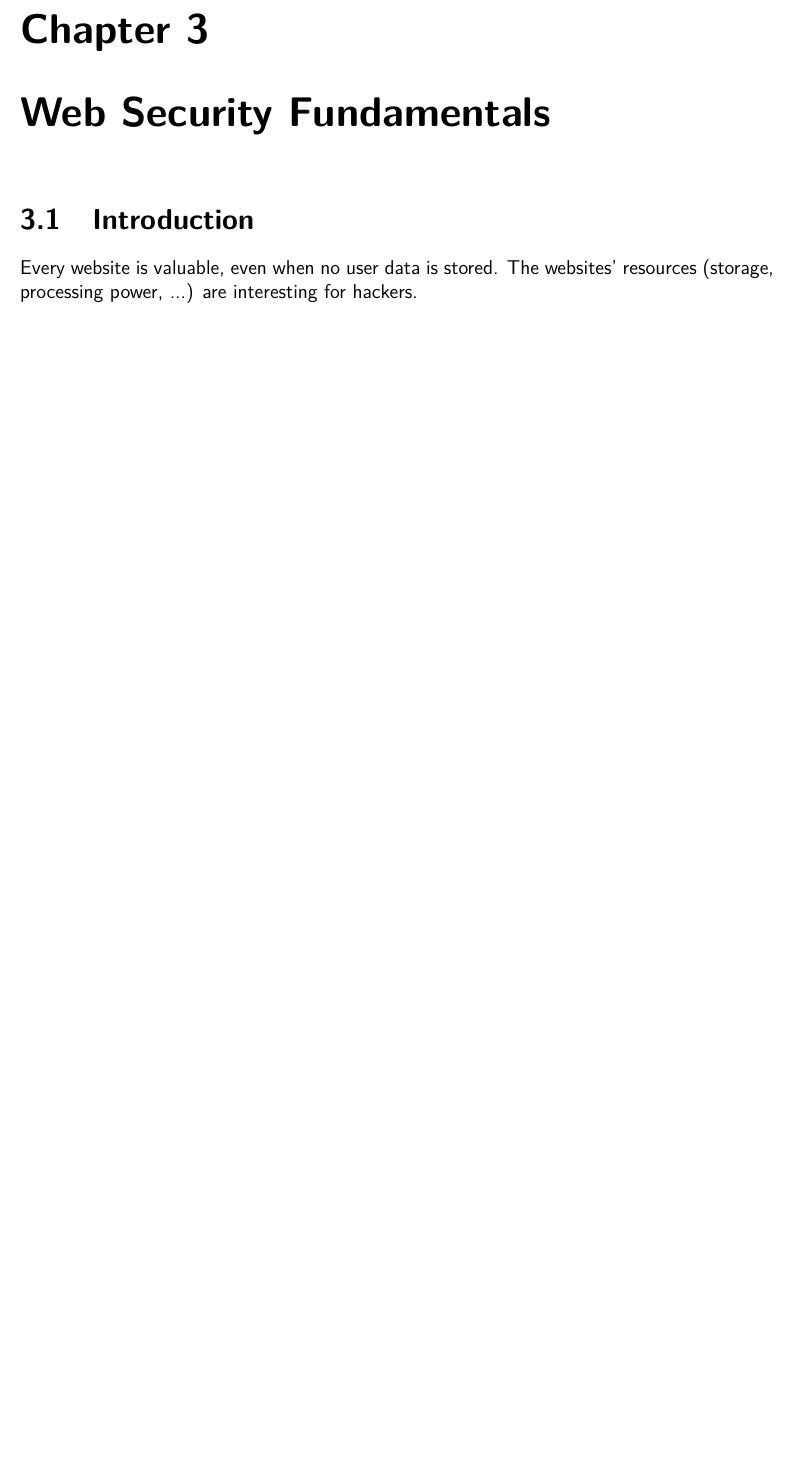
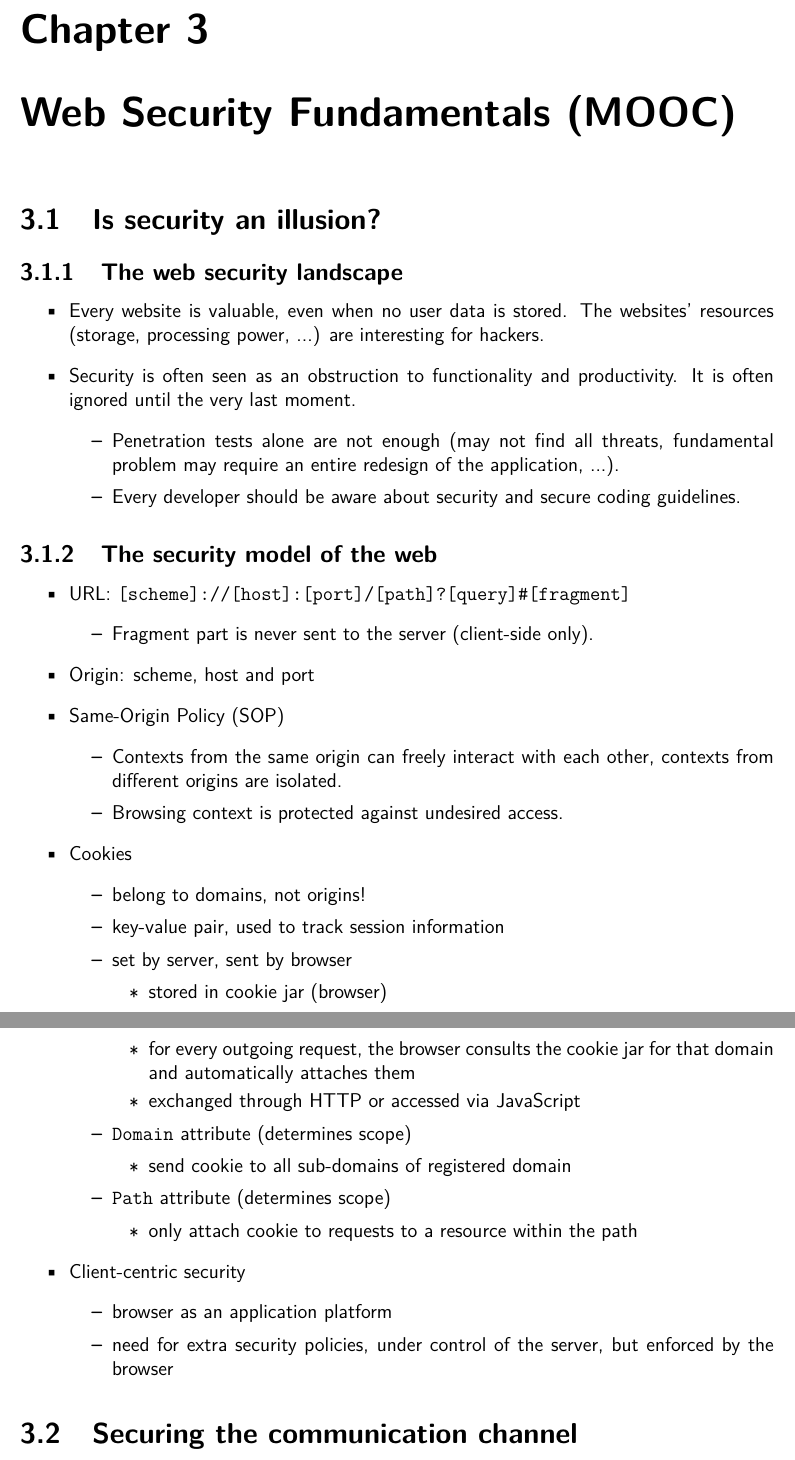
Before and after one commit to StijnCaerts/DoSS, a LaTeX document (summary.tex): part of page 9 of 9 before the commit and two parts of pages 9 and 10 of 10 after it, the two joined at a grey line, cut so that both start at the same text, the shorter picture padded with empty space. Compiled offline with pdfLaTeX.

Commit message:
MOOC: Is security an illusion

```diff
--- a/summary.tex
+++ b/summary.tex
@@ -266,6 +266,58 @@
 
 
-	\chapter{Web Security Fundamentals}
-	\section{Introduction}
-	Every website is valuable, even when no user data is stored. The websites' resources (storage, processing power, ...) are interesting for hackers.
+	\chapter{Web Security Fundamentals (MOOC)}
+	\section{Is security an illusion?}
+	\subsection{The web security landscape}
+	\begin{itemize}
+		\item Every website is valuable, even when no user data is stored. The websites' resources (storage, processing power, ...) are interesting for hackers.
+		\item Security is often seen as an obstruction to functionality and productivity. It is often ignored until the very last moment.
+		\begin{itemize}
+			\item Penetration tests alone are not enough (may not find all threats, fundamental problem may require an entire redesign of the application, ...).
+			\item Every developer should be aware about security and secure coding guidelines.
+		\end{itemize}
+	\end{itemize}
+
+	\subsection{The security model of the web}
+	\begin{itemize}
+		\item URL: \texttt{[scheme]://[host]:[port]/[path]?[query]\#[fragment]}
+		\begin{itemize}
+			\item Fragment part is never sent to the server (client-side only).
+		\end{itemize}
+		\item Origin: scheme, host and port
+		\item Same-Origin Policy (SOP)
+		\begin{itemize}
+			\item Contexts from the same origin can freely interact with each other, contexts from different origins are isolated.
+			\item Browsing context is protected against undesired access.
+		\end{itemize}
+
+		\item Cookies
+		\begin{itemize}
+			\item belong to domains, not origins!
+			\item key-value pair, used to track session information
+			\item set by server, sent by browser
+			\begin{itemize}
+				\item stored in cookie jar (browser)
+				\item for every outgoing request, the browser consults the cookie jar for that domain and automatically attaches them
+				\item exchanged through HTTP or accessed via JavaScript
+			\end{itemize}
+			\item \texttt{Domain} attribute (determines scope)
+			\begin{itemize}
+				\item send cookie to all sub-domains of registered domain
+			\end{itemize}
+			\item \texttt{Path} attribute (determines scope)
+			\begin{itemize}
+				\item only attach cookie to requests to a resource within the path
+			\end{itemize}
+		\end{itemize}
+
+		\item Client-centric security
+		\begin{itemize}
+			\item browser as an application platform
+			\item need for extra security policies, under control of the server, but enforced by the browser
+		\end{itemize}
+	\end{itemize}
+
+	\section{Securing the communication channel}
+
+
 \end{document}
```
Also changed, not shown: summary.tex (8 more changed lines).
